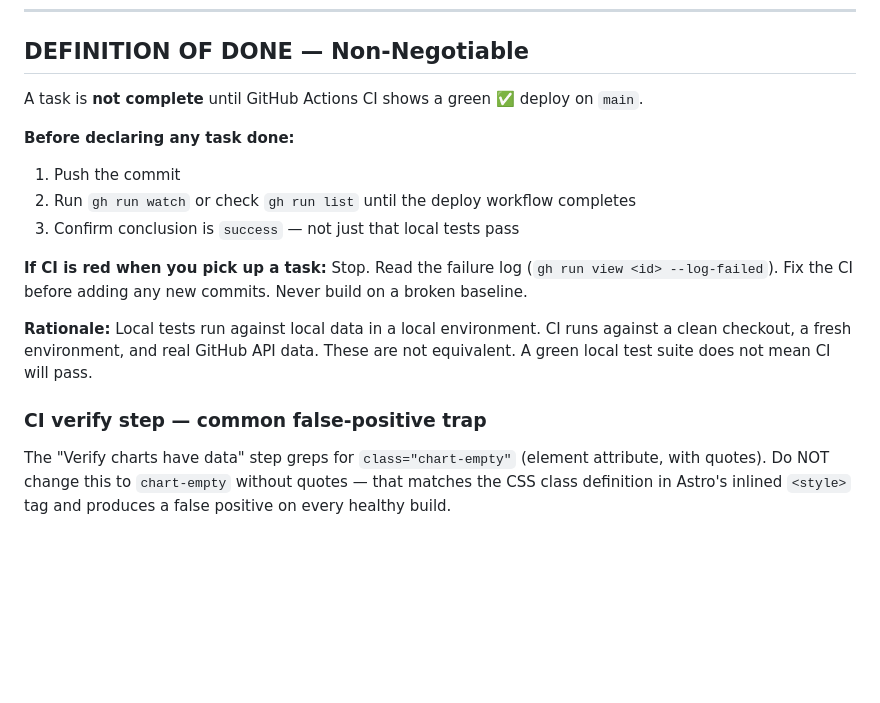
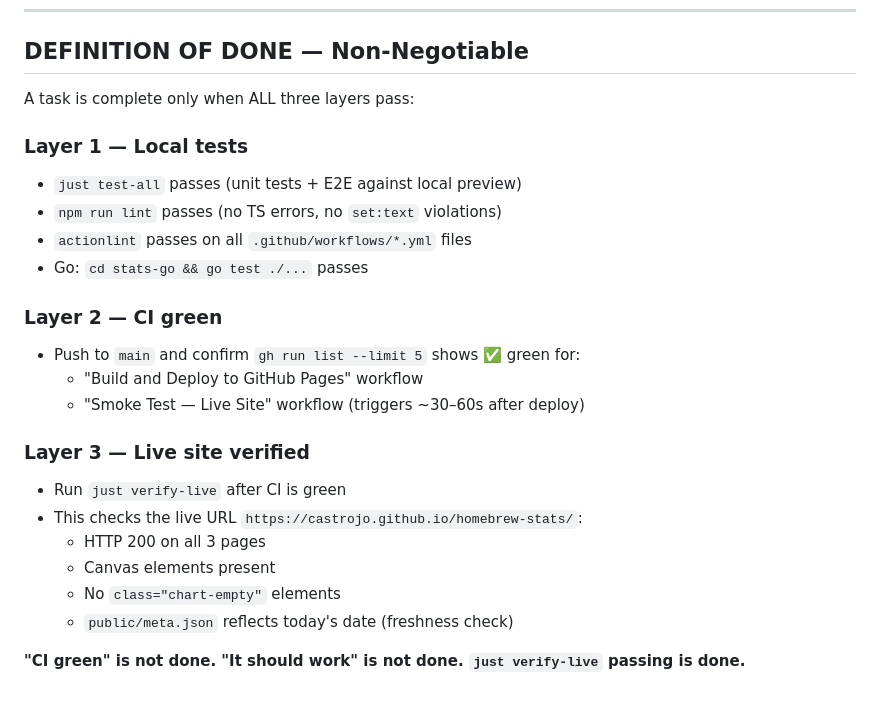
Before and after one commit to castrojo/homebrew-stats, a Markdown page: AGENTS.md, the part around the change. Rendered like a GitHub page; blank space fills up the shorter version.

Commit message:
docs(agents): rewrite DoD section with 3-layer verification standard
Co-authored-by: Copilot <223556219+Copilot@users.noreply.github.com>

```diff
--- a/AGENTS.md
+++ b/AGENTS.md
@@ -313,17 +313,25 @@ All must pass before merging. CI runs: typecheck → build → verify data → E
 
 ## DEFINITION OF DONE — Non-Negotiable
 
-A task is **not complete** until GitHub Actions CI shows a green ✅ deploy on `main`.
+A task is complete only when ALL three layers pass:
 
-**Before declaring any task done:**
-1. Push the commit
-2. Run `gh run watch` or check `gh run list` until the deploy workflow completes
-3. Confirm conclusion is `success` — not just that local tests pass
+### Layer 1 — Local tests
+- `just test-all` passes (unit tests + E2E against local preview)
+- `npm run lint` passes (no TS errors, no `set:text` violations)
+- `actionlint` passes on all `.github/workflows/*.yml` files
+- Go: `cd stats-go && go test ./...` passes
 
-**If CI is red when you pick up a task:** Stop. Read the failure log (`gh run view <id> --log-failed`). Fix the CI before adding any new commits. Never build on a broken baseline.
+### Layer 2 — CI green
+- Push to `main` and confirm `gh run list --limit 5` shows ✅ green for:
+  - "Build and Deploy to GitHub Pages" workflow
+  - "Smoke Test — Live Site" workflow (triggers ~30–60s after deploy)
 
-**Rationale:** Local tests run against local data in a local environment. CI runs against a clean checkout, a fresh environment, and real GitHub API data. These are not equivalent. A green local test suite does not mean CI will pass.
+### Layer 3 — Live site verified
+- Run `just verify-live` after CI is green
+- This checks the live URL `https://castrojo.github.io/homebrew-stats/`:
+  - HTTP 200 on all 3 pages
+  - Canvas elements present
+  - No `class="chart-empty"` elements
+  - `public/meta.json` reflects today's date (freshness check)
 
-### CI verify step — common false-positive trap
-
-The "Verify charts have data" step greps for `class="chart-empty"` (element attribute, with quotes). Do NOT change this to `chart-empty` without quotes — that matches the CSS class definition in Astro's inlined `<style>` tag and produces a false positive on every healthy build.
+**"CI green" is not done. "It should work" is not done. `just verify-live` passing is done.**
```
